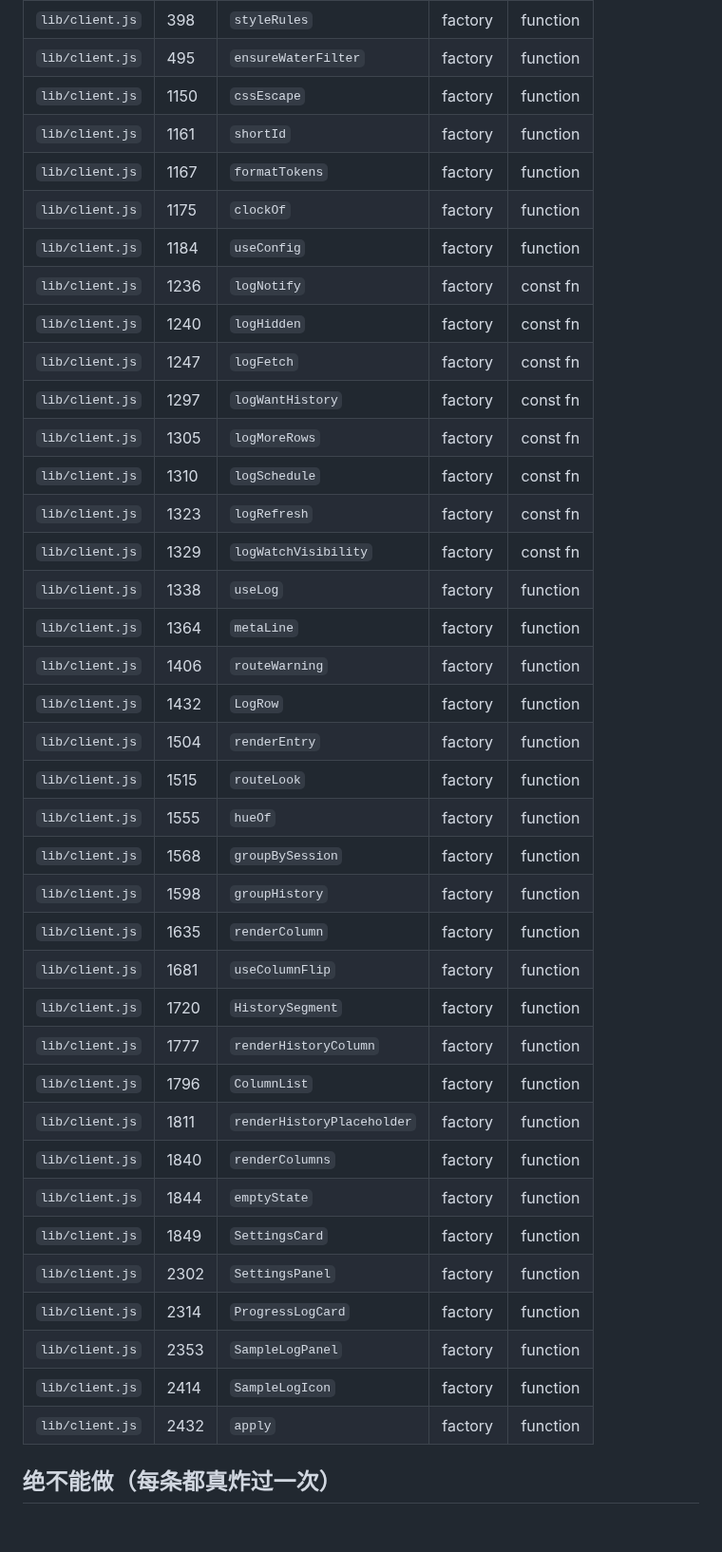
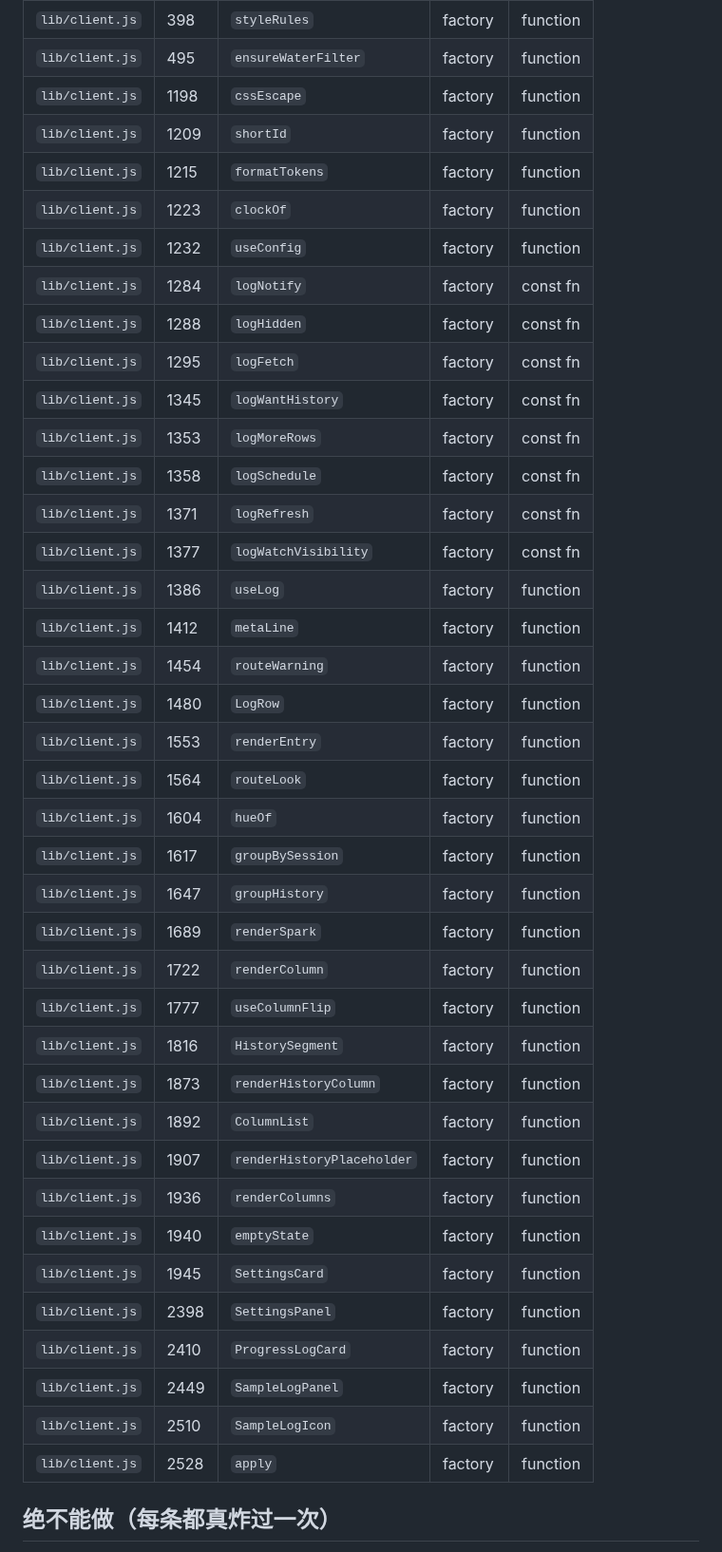
Before and after one commit to Yu-jianhai/dsh-session-progress, a Markdown page: ARCHITECTURE.md, the part around the change. Shown at 95% size. Rendered like a GitHub page; blank space fills up the shorter version.

```diff
--- a/ARCHITECTURE.md
+++ b/ARCHITECTURE.md
@@ -164,42 +164,43 @@ turn/end ──► closeTurn('completed') ──► p=100 ──► 淡出 ─
 | `lib/client.js` | 393 | `sheetCss` | factory | function |
 | `lib/client.js` | 398 | `styleRules` | factory | function |
 | `lib/client.js` | 495 | `ensureWaterFilter` | factory | function |
-| `lib/client.js` | 1150 | `cssEscape` | factory | function |
-| `lib/client.js` | 1161 | `shortId` | factory | function |
-| `lib/client.js` | 1167 | `formatTokens` | factory | function |
-| `lib/client.js` | 1175 | `clockOf` | factory | function |
-| `lib/client.js` | 1184 | `useConfig` | factory | function |
-| `lib/client.js` | 1236 | `logNotify` | factory | const fn |
-| `lib/client.js` | 1240 | `logHidden` | factory | const fn |
-| `lib/client.js` | 1247 | `logFetch` | factory | const fn |
-| `lib/client.js` | 1297 | `logWantHistory` | factory | const fn |
-| `lib/client.js` | 1305 | `logMoreRows` | factory | const fn |
-| `lib/client.js` | 1310 | `logSchedule` | factory | const fn |
-| `lib/client.js` | 1323 | `logRefresh` | factory | const fn |
-| `lib/client.js` | 1329 | `logWatchVisibility` | factory | const fn |
-| `lib/client.js` | 1338 | `useLog` | factory | function |
-| `lib/client.js` | 1364 | `metaLine` | factory | function |
-| `lib/client.js` | 1406 | `routeWarning` | factory | function |
-| `lib/client.js` | 1432 | `LogRow` | factory | function |
-| `lib/client.js` | 1504 | `renderEntry` | factory | function |
-| `lib/client.js` | 1515 | `routeLook` | factory | function |
-| `lib/client.js` | 1555 | `hueOf` | factory | function |
-| `lib/client.js` | 1568 | `groupBySession` | factory | function |
-| `lib/client.js` | 1598 | `groupHistory` | factory | function |
-| `lib/client.js` | 1635 | `renderColumn` | factory | function |
-| `lib/client.js` | 1681 | `useColumnFlip` | factory | function |
-| `lib/client.js` | 1720 | `HistorySegment` | factory | function |
-| `lib/client.js` | 1777 | `renderHistoryColumn` | factory | function |
-| `lib/client.js` | 1796 | `ColumnList` | factory | function |
-| `lib/client.js` | 1811 | `renderHistoryPlaceholder` | factory | function |
-| `lib/client.js` | 1840 | `renderColumns` | factory | function |
-| `lib/client.js` | 1844 | `emptyState` | factory | function |
-| `lib/client.js` | 1849 | `SettingsCard` | factory | function |
-| `lib/client.js` | 2302 | `SettingsPanel` | factory | function |
-| `lib/client.js` | 2314 | `ProgressLogCard` | factory | function |
-| `lib/client.js` | 2353 | `SampleLogPanel` | factory | function |
-| `lib/client.js` | 2414 | `SampleLogIcon` | factory | function |
-| `lib/client.js` | 2432 | `apply` | factory | function |
+| `lib/client.js` | 1198 | `cssEscape` | factory | function |
+| `lib/client.js` | 1209 | `shortId` | factory | function |
+| `lib/client.js` | 1215 | `formatTokens` | factory | function |
+| `lib/client.js` | 1223 | `clockOf` | factory | function |
+| `lib/client.js` | 1232 | `useConfig` | factory | function |
+| `lib/client.js` | 1284 | `logNotify` | factory | const fn |
+| `lib/client.js` | 1288 | `logHidden` | factory | const fn |
+| `lib/client.js` | 1295 | `logFetch` | factory | const fn |
+| `lib/client.js` | 1345 | `logWantHistory` | factory | const fn |
+| `lib/client.js` | 1353 | `logMoreRows` | factory | const fn |
+| `lib/client.js` | 1358 | `logSchedule` | factory | const fn |
+| `lib/client.js` | 1371 | `logRefresh` | factory | const fn |
+| `lib/client.js` | 1377 | `logWatchVisibility` | factory | const fn |
+| `lib/client.js` | 1386 | `useLog` | factory | function |
+| `lib/client.js` | 1412 | `metaLine` | factory | function |
+| `lib/client.js` | 1454 | `routeWarning` | factory | function |
+| `lib/client.js` | 1480 | `LogRow` | factory | function |
+| `lib/client.js` | 1553 | `renderEntry` | factory | function |
+| `lib/client.js` | 1564 | `routeLook` | factory | function |
+| `lib/client.js` | 1604 | `hueOf` | factory | function |
+| `lib/client.js` | 1617 | `groupBySession` | factory | function |
+| `lib/client.js` | 1647 | `groupHistory` | factory | function |
+| `lib/client.js` | 1689 | `renderSpark` | factory | function |
+| `lib/client.js` | 1722 | `renderColumn` | factory | function |
+| `lib/client.js` | 1777 | `useColumnFlip` | factory | function |
+| `lib/client.js` | 1816 | `HistorySegment` | factory | function |
+| `lib/client.js` | 1873 | `renderHistoryColumn` | factory | function |
+| `lib/client.js` | 1892 | `ColumnList` | factory | function |
+| `lib/client.js` | 1907 | `renderHistoryPlaceholder` | factory | function |
+| `lib/client.js` | 1936 | `renderColumns` | factory | function |
+| `lib/client.js` | 1940 | `emptyState` | factory | function |
+| `lib/client.js` | 1945 | `SettingsCard` | factory | function |
+| `lib/client.js` | 2398 | `SettingsPanel` | factory | function |
+| `lib/client.js` | 2410 | `ProgressLogCard` | factory | function |
+| `lib/client.js` | 2449 | `SampleLogPanel` | factory | function |
+| `lib/client.js` | 2510 | `SampleLogIcon` | factory | function |
+| `lib/client.js` | 2528 | `apply` | factory | function |
 <!-- INDEX:END -->
 
 ## 绝不能做（每条都真炸过一次）
```
Also changed, not shown: README.md (+9 -1 lines), dev/panel.png, 4 other files.
